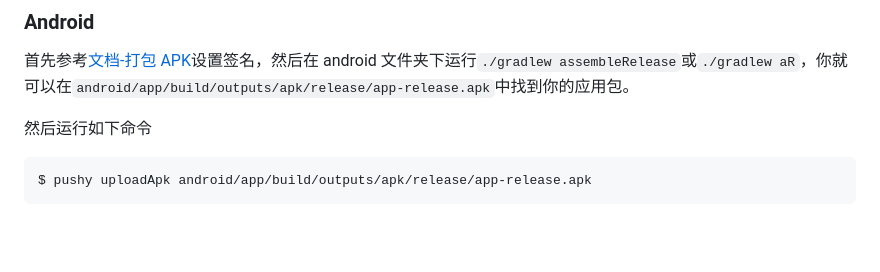
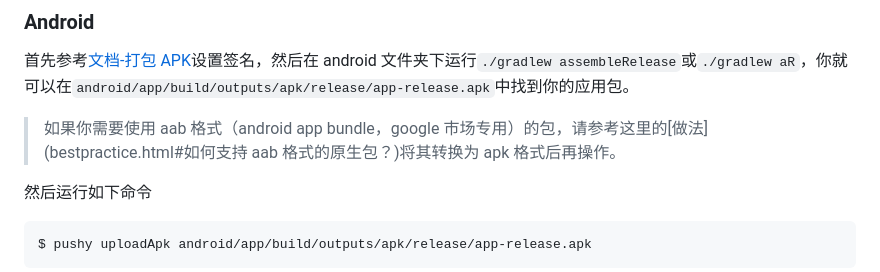
Before and after one commit to reactnativecn/pushy-site, a Markdown page: site/docs/publish.md, the part around one of its changes. Drawn GitHub-style; blank space fills up the shorter version.

```diff
--- a/site/docs/publish.md
+++ b/site/docs/publish.md
@@ -38,6 +38,8 @@ $ pushy uploadIpa <your-package.ipa>
 ### Android
 
 首先参考[文档-打包 APK](https://reactnative.cn/docs/signed-apk-android)设置签名，然后在 android 文件夹下运行`./gradlew assembleRelease`或`./gradlew aR`，你就可以在`android/app/build/outputs/apk/release/app-release.apk`中找到你的应用包。
+
+> 如果你需要使用 aab 格式（android app bundle，google 市场专用）的包，请参考这里的[做法](bestpractice.html#如何支持 aab 格式的原生包？)将其转换为 apk 格式后再操作。
 
 然后运行如下命令
 
```
Also changed, not shown: other parts of site/docs/publish.md (+1 -1 lines), site/docs/bestpractice.md (+6 -0 lines), site/docs/assets/aab.png (added).
